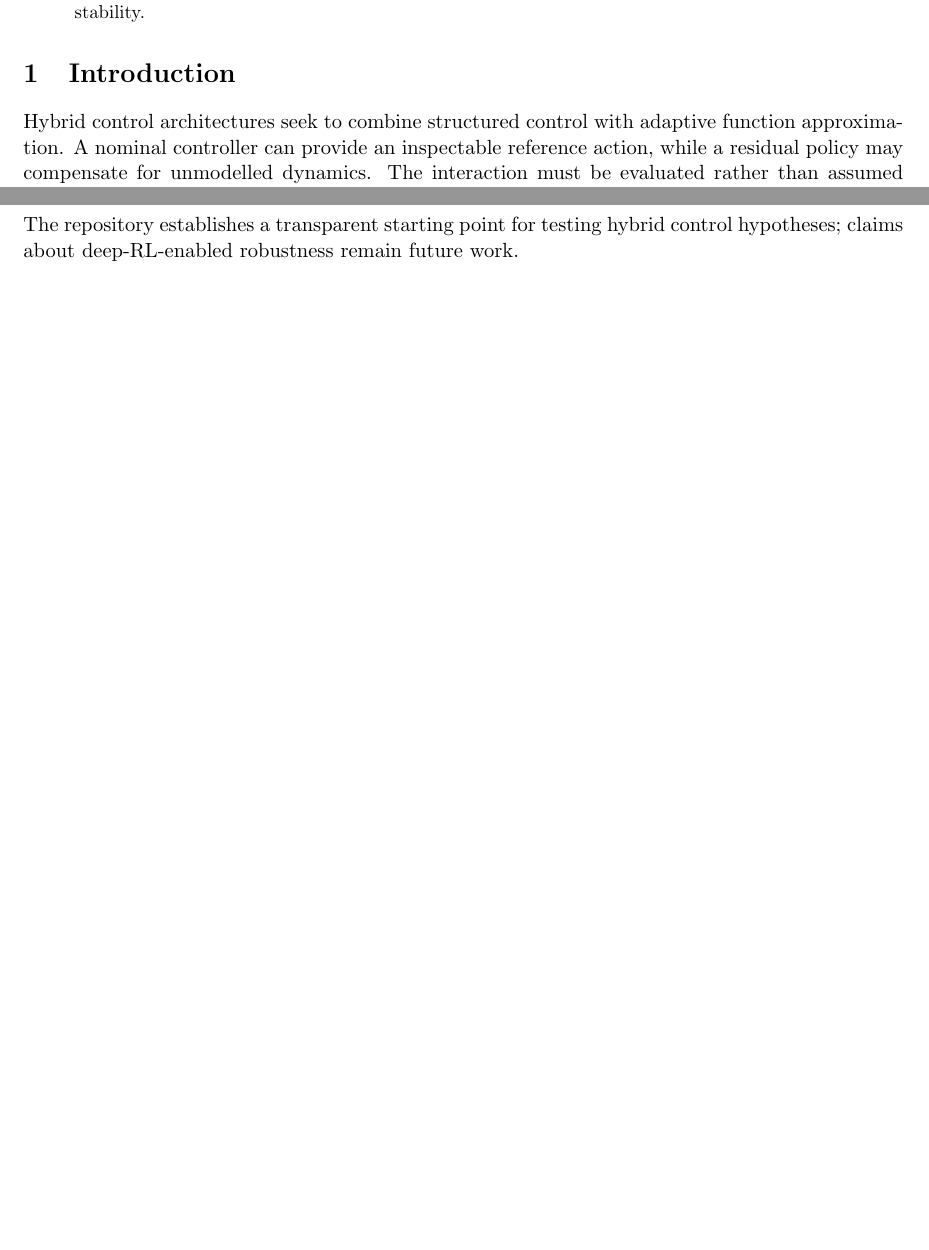
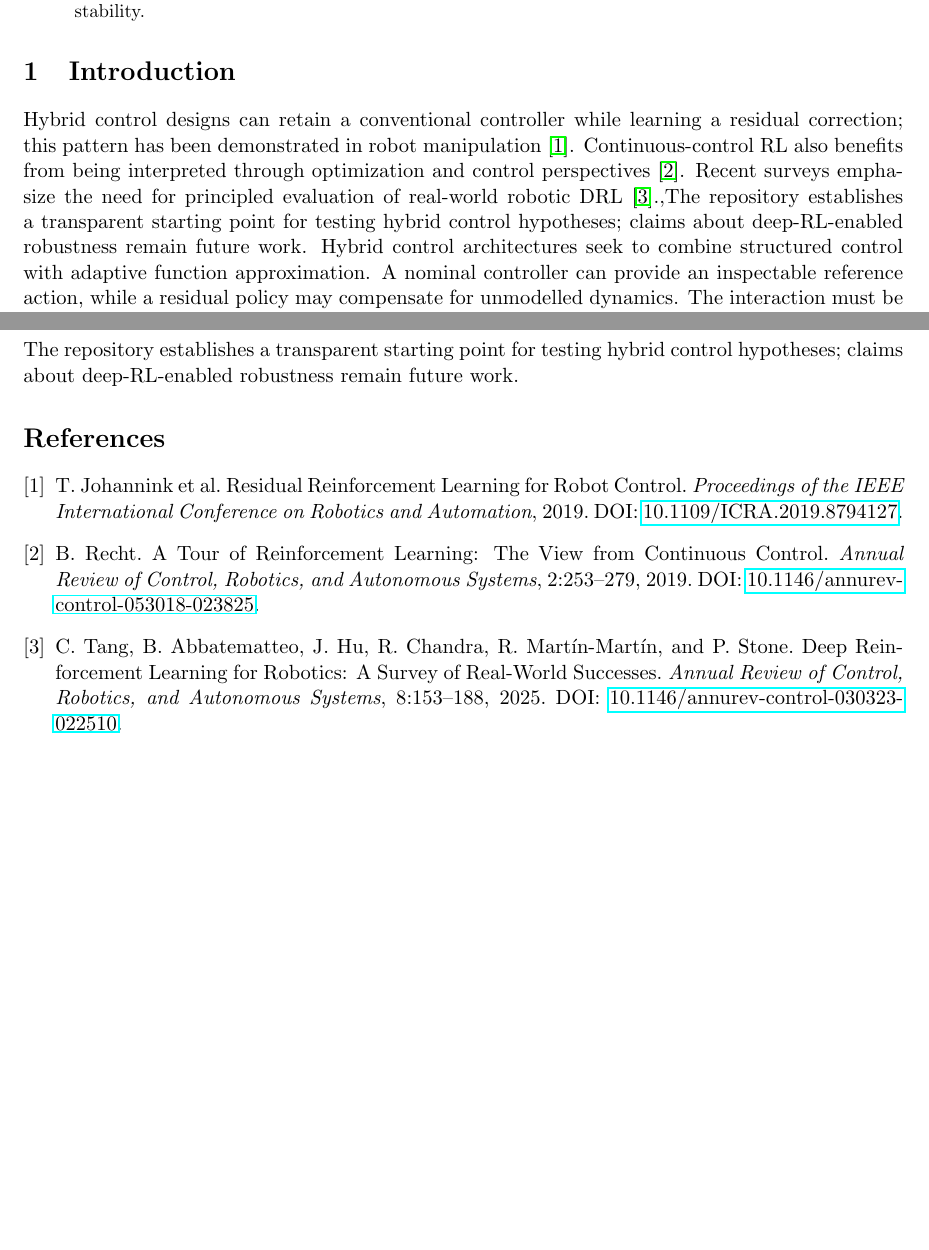
Before and after one commit to Hafiz-IIT/hybrid-lqr-rl-paper, a LaTeX paper (paper/main.tex): two parts of pages 1 and 2 of 2, joined at a grey line, cut so that both start at the same text, the shorter picture padded with empty space. Compiled offline with pdfLaTeX.

Commit message:
Add verified scholarly and standards references to manuscript

```diff
--- a/paper/main.tex
+++ b/paper/main.tex
@@ -11,6 +11,7 @@
 We formulate an experimental study of hybrid control in which a transparent linear feedback controller is augmented by a bounded learned residual. The companion repository currently implements a scalar linear prior plus a fixed cubic residual on a synthetic plant. It does not yet implement deep reinforcement learning, solve a Riccati equation, or establish robustness or stability.
 \end{abstract}
 \section{Introduction}
+Hybrid control designs can retain a conventional controller while learning a residual correction; this pattern has been demonstrated in robot manipulation \cite{johannink2019residual}. Continuous-control RL also benefits from being interpreted through optimization and control perspectives \cite{recht2019tour}. Recent surveys emphasize the need for principled evaluation of real-world robotic DRL \cite{tang2025survey}.,The repository establishes a transparent starting point for testing hybrid control hypotheses; claims about deep-RL-enabled robustness remain future work.
 Hybrid control architectures seek to combine structured control with adaptive function approximation. A nominal controller can provide an inspectable reference action, while a residual policy may compensate for unmodelled dynamics. The interaction must be evaluated rather than assumed beneficial.
 \section{Architecture}
 The proposed architecture is $u_t=\operatorname{sat}(u_{\mathrm{LQR}}(x_t)+\operatorname{clip}(\pi_\theta(x_t),-\rho,\rho))$. In the current prototype, the nominal term is scalar proportional feedback and the residual is a fixed cubic function. This is an executable scaffold only.
@@ -24,4 +25,9 @@ No comparative results are claimed in this draft. Populate this section only aft
 A scalar simulator cannot establish robot autonomy. Action clipping does not prove stability. A fixed nonlinear residual is not deep RL. Future work requires a valid LQR design, a trained policy, robust baselines, and formal or empirical stability analysis.
 \section{Conclusion}
 The repository establishes a transparent starting point for testing hybrid control hypotheses; claims about deep-RL-enabled robustness remain future work.
+\begin{thebibliography}{9}
+\bibitem{johannink2019residual} T. Johannink et al. Residual Reinforcement Learning for Robot Control. \textit{Proceedings of the IEEE International Conference on Robotics and Automation}, 2019. DOI: \href{https://doi.org/10.1109/ICRA.2019.8794127}{10.1109/ICRA.2019.8794127}.
+\bibitem{recht2019tour} B. Recht. A Tour of Reinforcement Learning: The View from Continuous Control. \textit{Annual Review of Control, Robotics, and Autonomous Systems}, 2:253--279, 2019. DOI: \href{https://doi.org/10.1146/annurev-control-053018-023825}{10.1146/annurev-control-053018-023825}.
+\bibitem{tang2025survey} C. Tang, B. Abbatematteo, J. Hu, R. Chandra, R. Martín-Martín, and P. Stone. Deep Reinforcement Learning for Robotics: A Survey of Real-World Successes. \textit{Annual Review of Control, Robotics, and Autonomous Systems}, 8:153--188, 2025. DOI: \href{https://doi.org/10.1146/annurev-control-030323-022510}{10.1146/annurev-control-030323-022510}.
+\end{thebibliography}
 \end{document}
```
